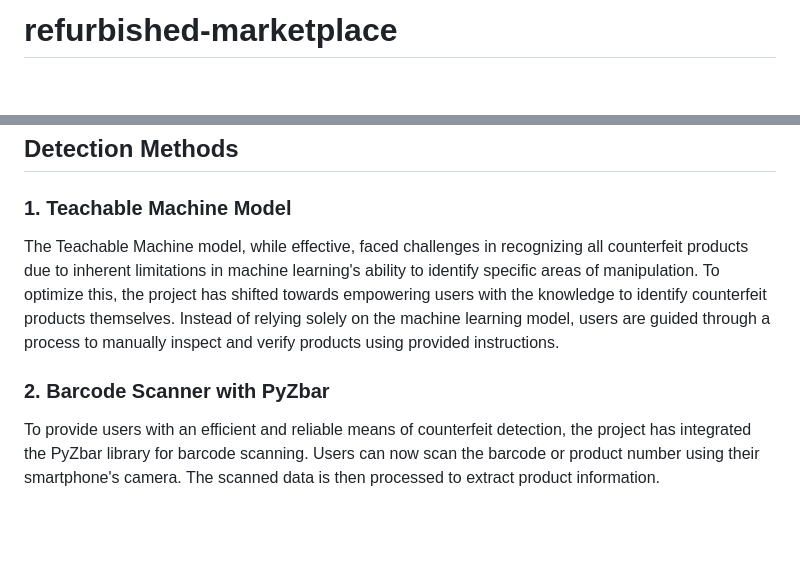
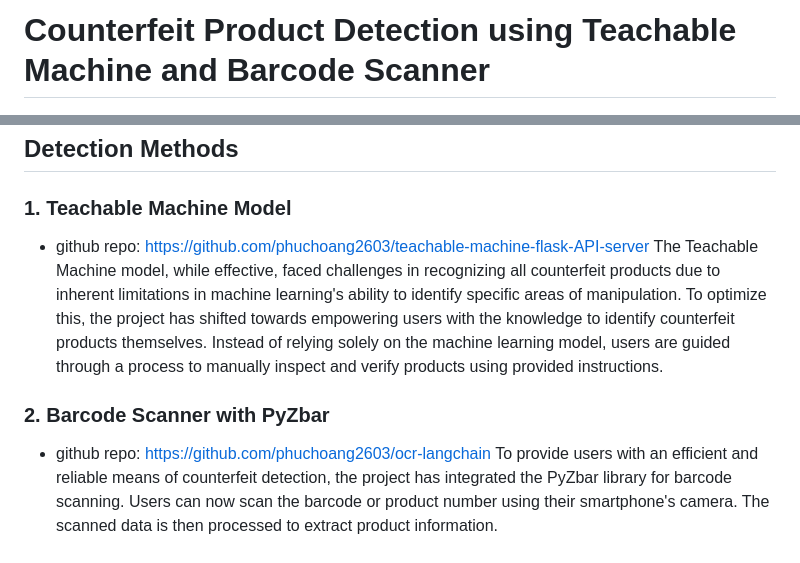
Before and after one commit to phuchoang2603/techburst-counterfeit, a Markdown page: README.md, 2 parts joined by grey strips. Rendered like a GitHub page; blank space fills up the shorter version.

```diff
--- a/README.md
+++ b/README.md
@@ -1,2 +1,2 @@
-# refurbished-marketplace
+# Counterfeit Product Detection using Teachable Machine and Barcode Scanner
 ![Platform Logo](./assets/images/light.png)
@@ -14,11 +10,11 @@ The Teachable Machine model was previously used to detect counterfeit products;
 ## Detection Methods
 
 ### 1. Teachable Machine Model
-
+- github repo: https://github.com/phuchoang2603/teachable-machine-flask-API-server
 The Teachable Machine model, while effective, faced challenges in recognizing all counterfeit products due to inherent limitations in machine learning's ability to identify specific areas of manipulation. To optimize this, the project has shifted towards empowering users with the knowledge to identify counterfeit products themselves. Instead of relying solely on the machine learning model, users are guided through a process to manually inspect and verify products using provided instructions.
 
 ### 2. Barcode Scanner with PyZbar
-
+- github repo: https://github.com/phuchoang2603/ocr-langchain
 To provide users with an efficient and reliable means of counterfeit detection, the project has integrated the PyZbar library for barcode scanning. Users can now scan the barcode or product number using their smartphone's camera. The scanned data is then processed to extract product information.
 
 ## Optimization Strategies
```
Also changed, not shown: other parts of README.md (+0 -4 lines).
